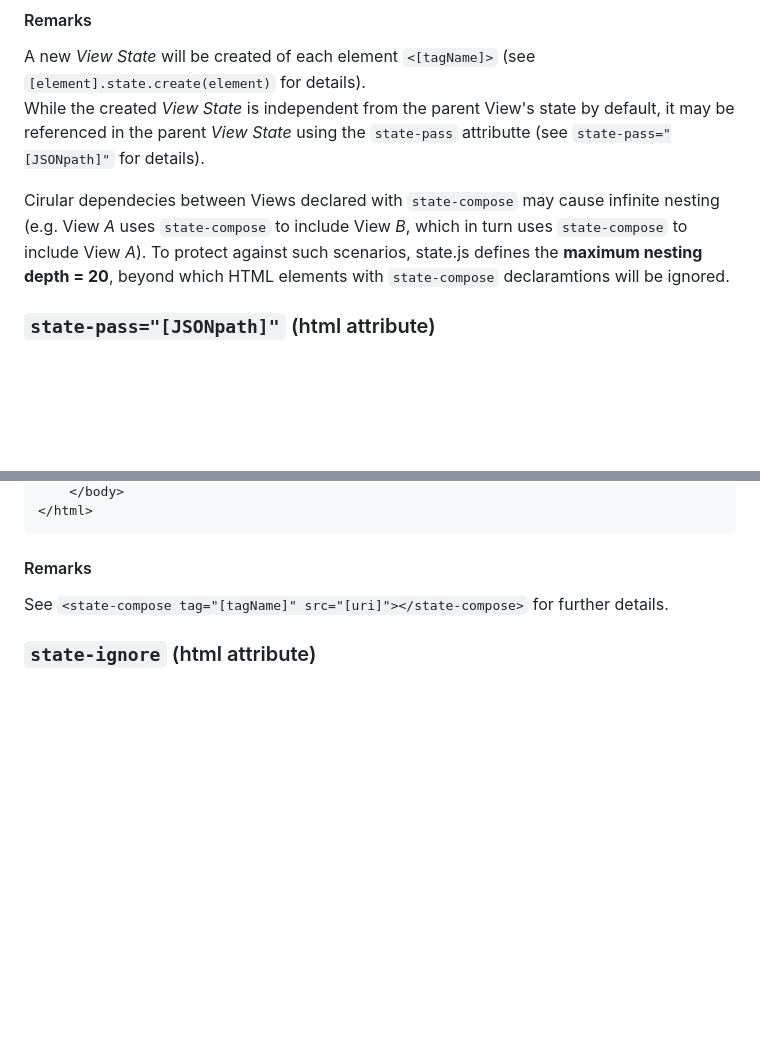
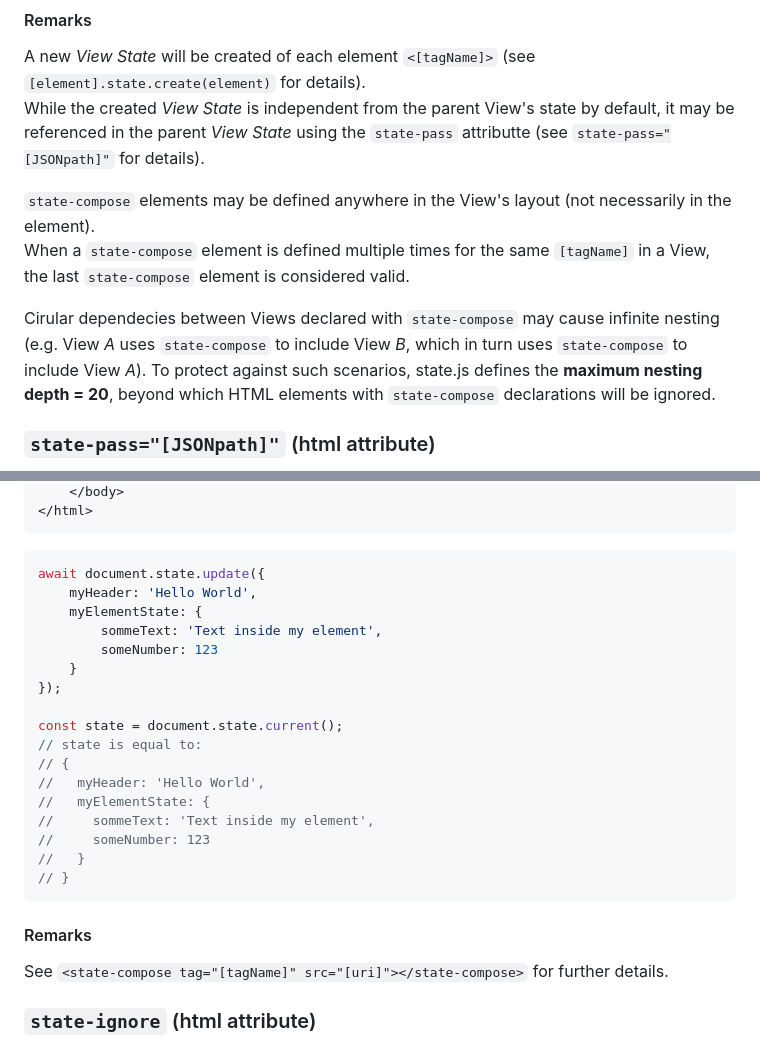
Before and after one commit to rivierasolutions/state.js, a Markdown page: README.md, 2 parts joined by grey strips. Drawn GitHub-style; blank space fills up the shorter version.

Commit message:
Continued work on README.md

````diff
--- a/README.md
+++ b/README.md
@@ -377,9 +377,13 @@ A new *View State* will be created of each element `<[tagName]>` (see `[element]
 While the created *View State* is independent from the parent View's state by default, it may be referenced
 in the parent *View State* using the `state-pass` attributte (see `state-pass="[JSONpath]"` for details).
 
+`state-compose` elements may be defined anywhere in the View's layout (not necessarily in the <head> element).
+When a `state-compose` element is defined multiple times for the same `[tagName]` in a View, the last
+`state-compose` element is considered valid.
+
 Cirular dependecies between Views declared with `state-compose` may cause infinite nesting (e.g. View *A* uses `state-compose` to include View *B*,
 which in turn uses `state-compose` to include View *A*). To protect against such scenarios, state.js defines the **maximum nesting depth = 20**,
-beyond which HTML elements with `state-compose` declaramtions will be ignored.
+beyond which HTML elements with `state-compose` declarations will be ignored.
 
 ### `state-pass="[JSONpath]"` (html attribute)
 
@@ -403,5 +414,24 @@ updates will be propagated to this custom HTML element's *View State*
     </body>
 </html>
+```
+```javascript
+await document.state.update({
+    myHeader: 'Hello World',
+    myElementState: {
+        sommeText: 'Text inside my element',
+        someNumber: 123
+    }
+});
+
+const state = document.state.current();
+// state is equal to:
+// {
+//   myHeader: 'Hello World',
+//   myElementState: {
+//     sommeText: 'Text inside my element',
+//     someNumber: 123
+//   }
+// }
 ```
 
 #### Remarks
````
Also changed, not shown: other parts of README.md (+8 -1 lines).
